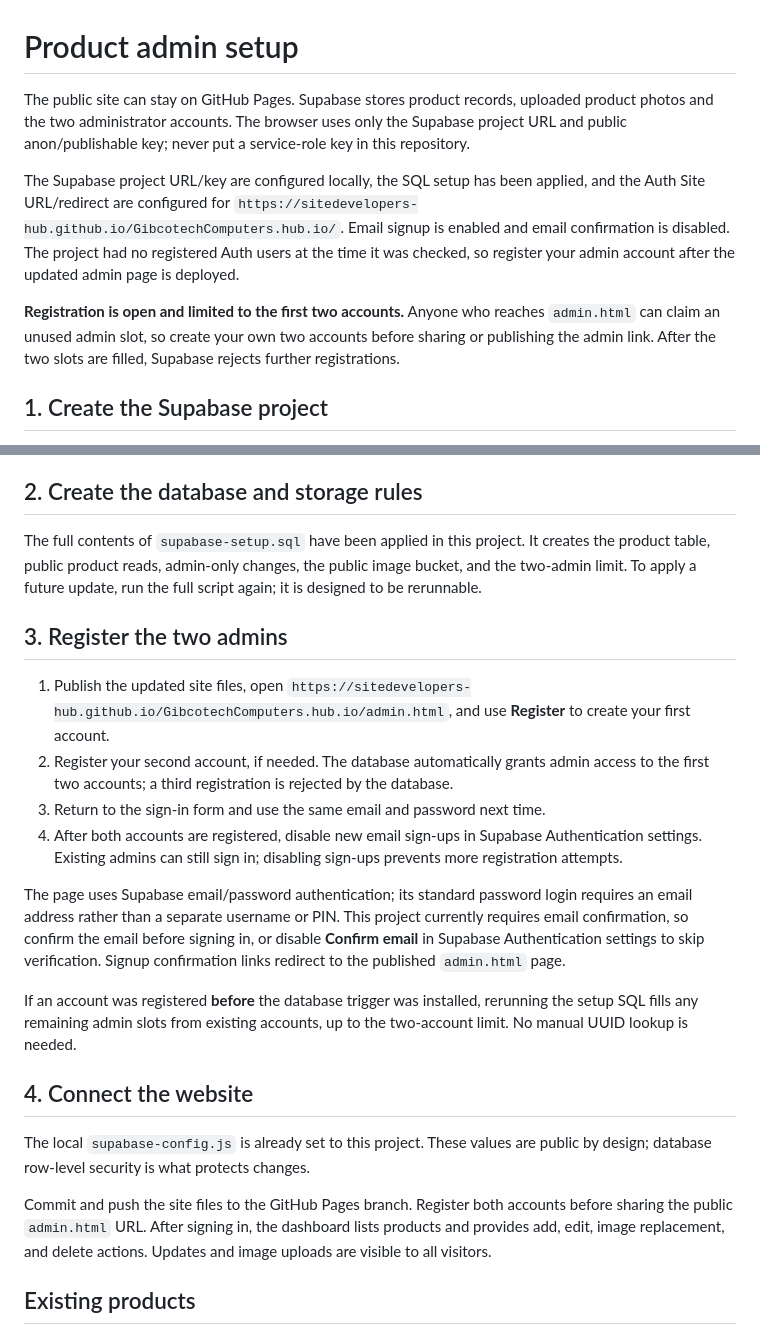
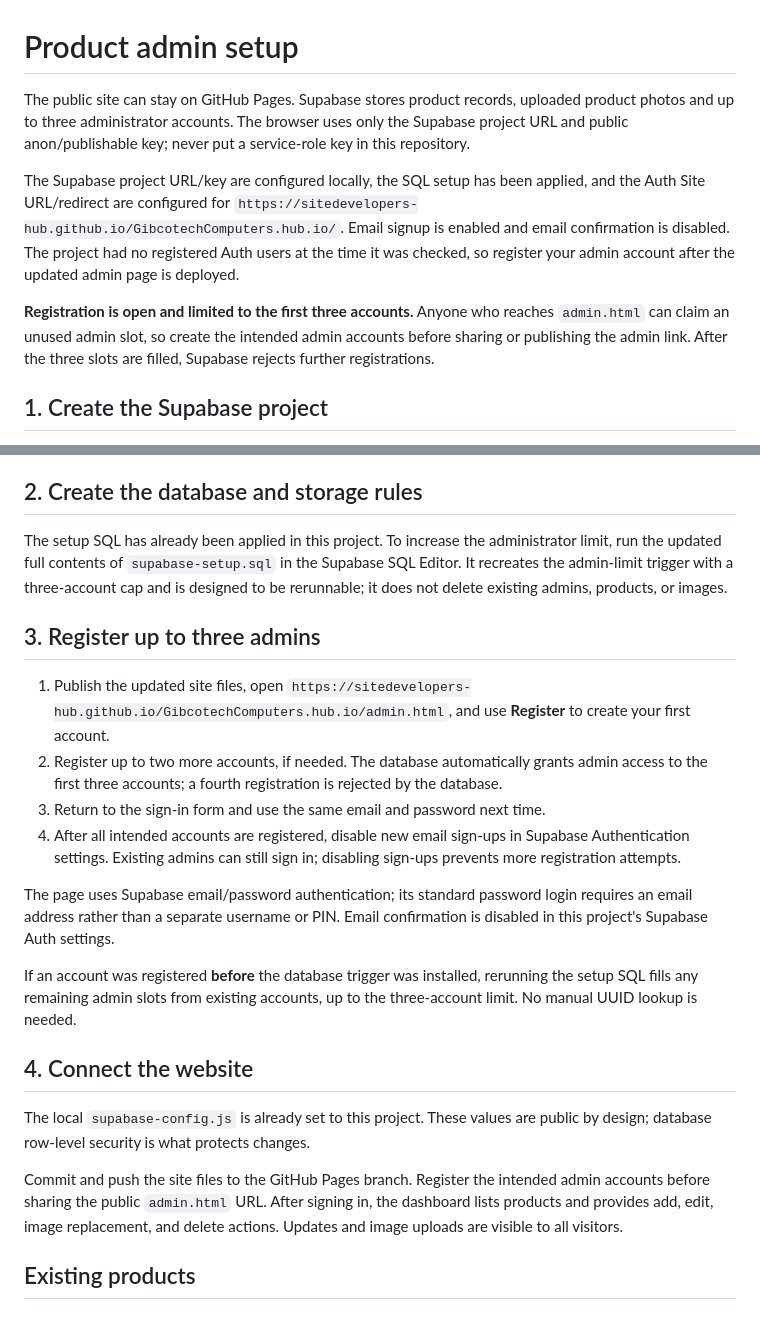
Before and after one commit to sitedevelopers-hub/GibcotechComputers.hub.io, a Markdown page: SUPABASE_SETUP.md, 2 parts joined by grey strips. Rendered like a GitHub page.

Commit message:
Revise product admin setup for three accountsupdate changes
Updated admin setup instructions to allow up to three accounts and clarified SQL setup details.

```diff
--- a/SUPABASE_SETUP.md
+++ b/SUPABASE_SETUP.md
@@ -1,10 +1,10 @@
 # Product admin setup
 
-The public site can stay on GitHub Pages. Supabase stores product records, uploaded product photos and the two administrator accounts. The browser uses only the Supabase project URL and public anon/publishable key; never put a service-role key in this repository.
+The public site can stay on GitHub Pages. Supabase stores product records, uploaded product photos and up to three administrator accounts. The browser uses only the Supabase project URL and public anon/publishable key; never put a service-role key in this repository.
 
 The Supabase project URL/key are configured locally, the SQL setup has been applied, and the Auth Site URL/redirect are configured for `https://sitedevelopers-hub.github.io/GibcotechComputers.hub.io/`. Email signup is enabled and email confirmation is disabled. The project had no registered Auth users at the time it was checked, so register your admin account after the updated admin page is deployed.
 
-**Registration is open and limited to the first two accounts.** Anyone who reaches `admin.html` can claim an unused admin slot, so create your own two accounts before sharing or publishing the admin link. After the two slots are filled, Supabase rejects further registrations.
+**Registration is open and limited to the first three accounts.** Anyone who reaches `admin.html` can claim an unused admin slot, so create the intended admin accounts before sharing or publishing the admin link. After the three slots are filled, Supabase rejects further registrations.
 
 ## 1. Create the Supabase project
 
@@ -15,24 +15,24 @@ The Supabase project URL/key are configured locally, the SQL setup has been appl
 
 ## 2. Create the database and storage rules
 
-The full contents of `supabase-setup.sql` have been applied in this project. It creates the product table, public product reads, admin-only changes, the public image bucket, and the two-admin limit. To apply a future update, run the full script again; it is designed to be rerunnable.
+The setup SQL has already been applied in this project. To increase the administrator limit, run the updated full contents of `supabase-setup.sql` in the Supabase SQL Editor. It recreates the admin-limit trigger with a three-account cap and is designed to be rerunnable; it does not delete existing admins, products, or images.
 
-## 3. Register the two admins
+## 3. Register up to three admins
 
 1. Publish the updated site files, open `https://sitedevelopers-hub.github.io/GibcotechComputers.hub.io/admin.html`, and use **Register** to create your first account.
-2. Register your second account, if needed. The database automatically grants admin access to the first two accounts; a third registration is rejected by the database.
+2. Register up to two more accounts, if needed. The database automatically grants admin access to the first three accounts; a fourth registration is rejected by the database.
 3. Return to the sign-in form and use the same email and password next time.
-4. After both accounts are registered, disable new email sign-ups in Supabase Authentication settings. Existing admins can still sign in; disabling sign-ups prevents more registration attempts.
+4. After all intended accounts are registered, disable new email sign-ups in Supabase Authentication settings. Existing admins can still sign in; disabling sign-ups prevents more registration attempts.
 
-The page uses Supabase email/password authentication; its standard password login requires an email address rather than a separate username or PIN. This project currently requires email confirmation, so confirm the email before signing in, or disable **Confirm email** in Supabase Authentication settings to skip verification. Signup confirmation links redirect to the published `admin.html` page.
+The page uses Supabase email/password authentication; its standard password login requires an email address rather than a separate username or PIN. Email confirmation is disabled in this project's Supabase Auth settings.
 
-If an account was registered **before** the database trigger was installed, rerunning the setup SQL fills any remaining admin slots from existing accounts, up to the two-account limit. No manual UUID lookup is needed.
+If an account was registered **before** the database trigger was installed, rerunning the setup SQL fills any remaining admin slots from existing accounts, up to the three-account limit. No manual UUID lookup is needed.
 
 ## 4. Connect the website
 
 The local `supabase-config.js` is already set to this project. These values are public by design; database row-level security is what protects changes.
 
-Commit and push the site files to the GitHub Pages branch. Register both accounts before sharing the public `admin.html` URL. After signing in, the dashboard lists products and provides add, edit, image replacement, and delete actions. Updates and image uploads are visible to all visitors.
+Commit and push the site files to the GitHub Pages branch. Register the intended admin accounts before sharing the public `admin.html` URL. After signing in, the dashboard lists products and provides add, edit, image replacement, and delete actions. Updates and image uploads are visible to all visitors.
 
 ## Existing products
 
```
